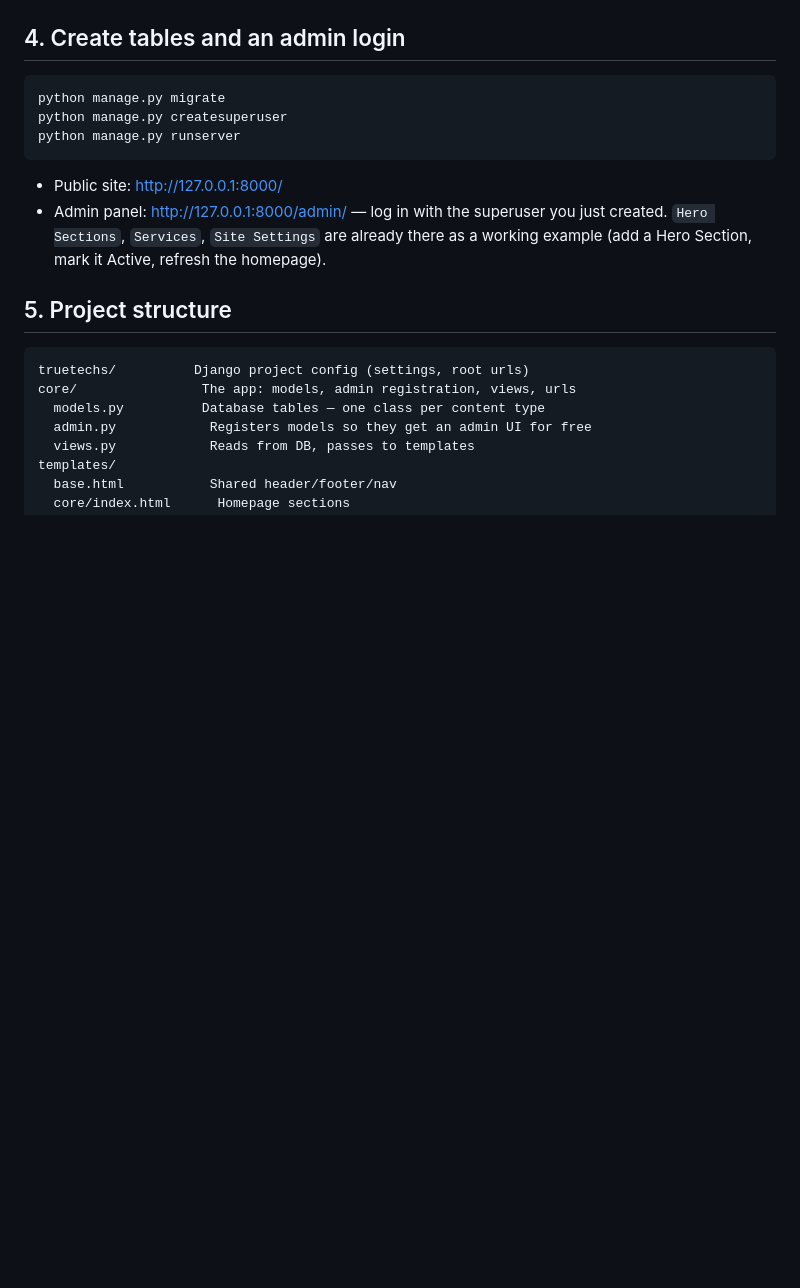
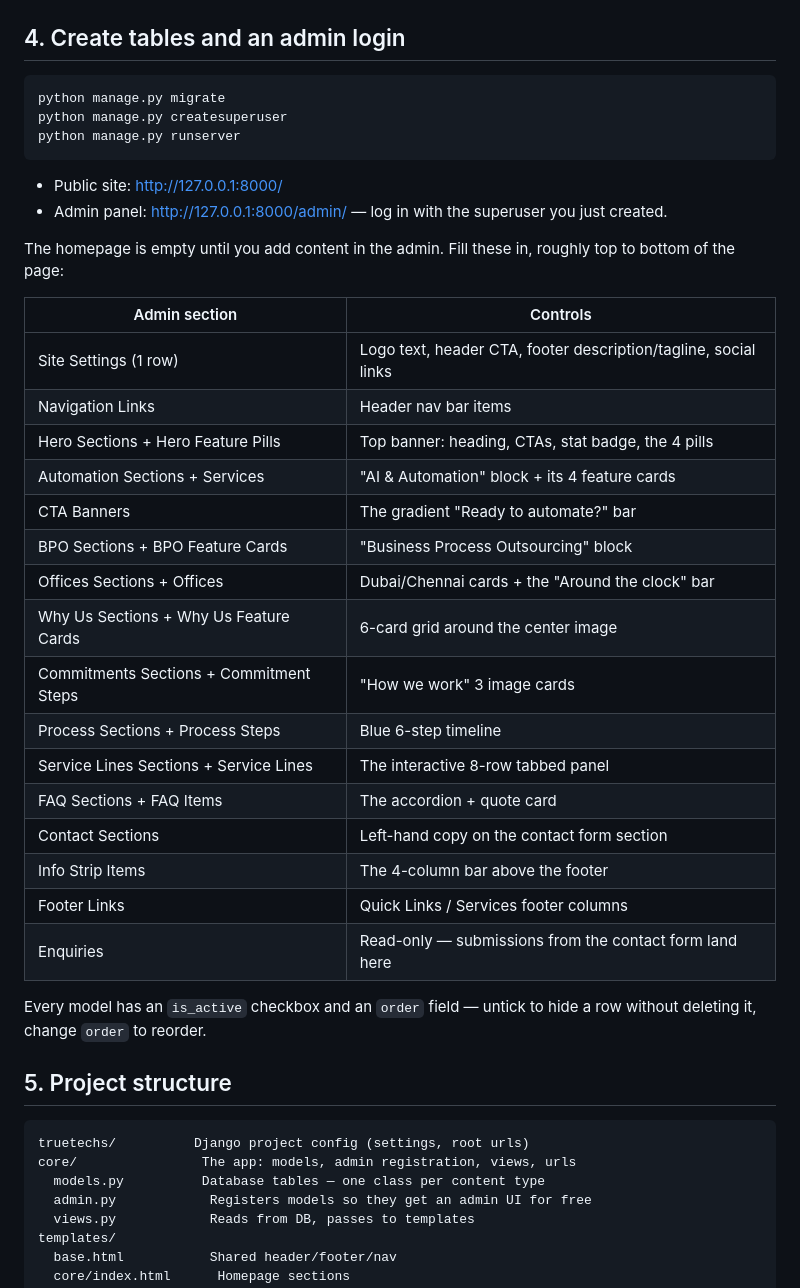
Before and after one commit to HaripriyaSathish/Truetech-landing-page, a Markdown page: README.md, the part around the change. GitHub-like rendering; blank space fills up the shorter version.

Commit message:
Update README with the full admin content checklist
Lists every section now on the page and which admin model fills it in,
so populating the site after a fresh clone is a straightforward
top-to-bottom pass instead of guesswork.

Co-Authored-By: Claude Sonnet 5 <noreply@anthropic.com>
Claude-Session: https://claude.ai/code/session_01Jzt7nmFQfzWFL4v9KuriXc

```diff
--- a/README.md
+++ b/README.md
@@ -55,9 +55,32 @@ python manage.py runserver
 
 - Public site: http://127.0.0.1:8000/
 - Admin panel: http://127.0.0.1:8000/admin/ — log in with the superuser you
-  just created. `Hero Sections`, `Services`, `Site Settings` are already
-  there as a working example (add a Hero Section, mark it Active, refresh
-  the homepage).
+  just created.
+
+The homepage is empty until you add content in the admin. Fill these in,
+roughly top to bottom of the page:
+
+| Admin section | Controls |
+|---|---|
+| Site Settings (1 row) | Logo text, header CTA, footer description/tagline, social links |
+| Navigation Links | Header nav bar items |
+| Hero Sections + Hero Feature Pills | Top banner: heading, CTAs, stat badge, the 4 pills |
+| Automation Sections + Services | "AI & Automation" block + its 4 feature cards |
+| CTA Banners | The gradient "Ready to automate?" bar |
+| BPO Sections + BPO Feature Cards | "Business Process Outsourcing" block |
+| Offices Sections + Offices | Dubai/Chennai cards + the "Around the clock" bar |
+| Why Us Sections + Why Us Feature Cards | 6-card grid around the center image |
+| Commitments Sections + Commitment Steps | "How we work" 3 image cards |
+| Process Sections + Process Steps | Blue 6-step timeline |
+| Service Lines Sections + Service Lines | The interactive 8-row tabbed panel |
+| FAQ Sections + FAQ Items | The accordion + quote card |
+| Contact Sections | Left-hand copy on the contact form section |
+| Info Strip Items | The 4-column bar above the footer |
+| Footer Links | Quick Links / Services footer columns |
+| Enquiries | Read-only — submissions from the contact form land here |
+
+Every model has an `is_active` checkbox and an `order` field — untick to
+hide a row without deleting it, change `order` to reorder.
 
 ## 5. Project structure
 
```
